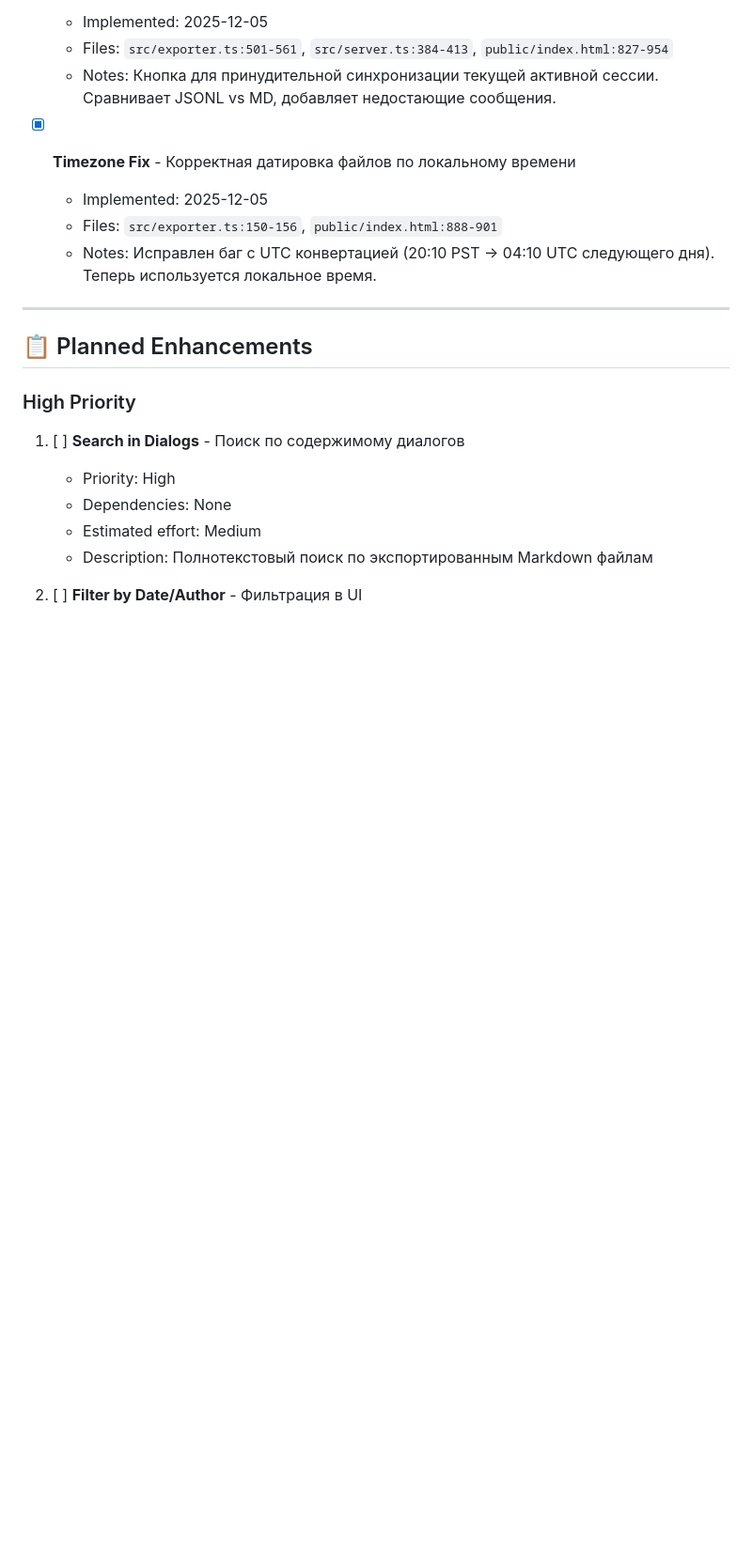
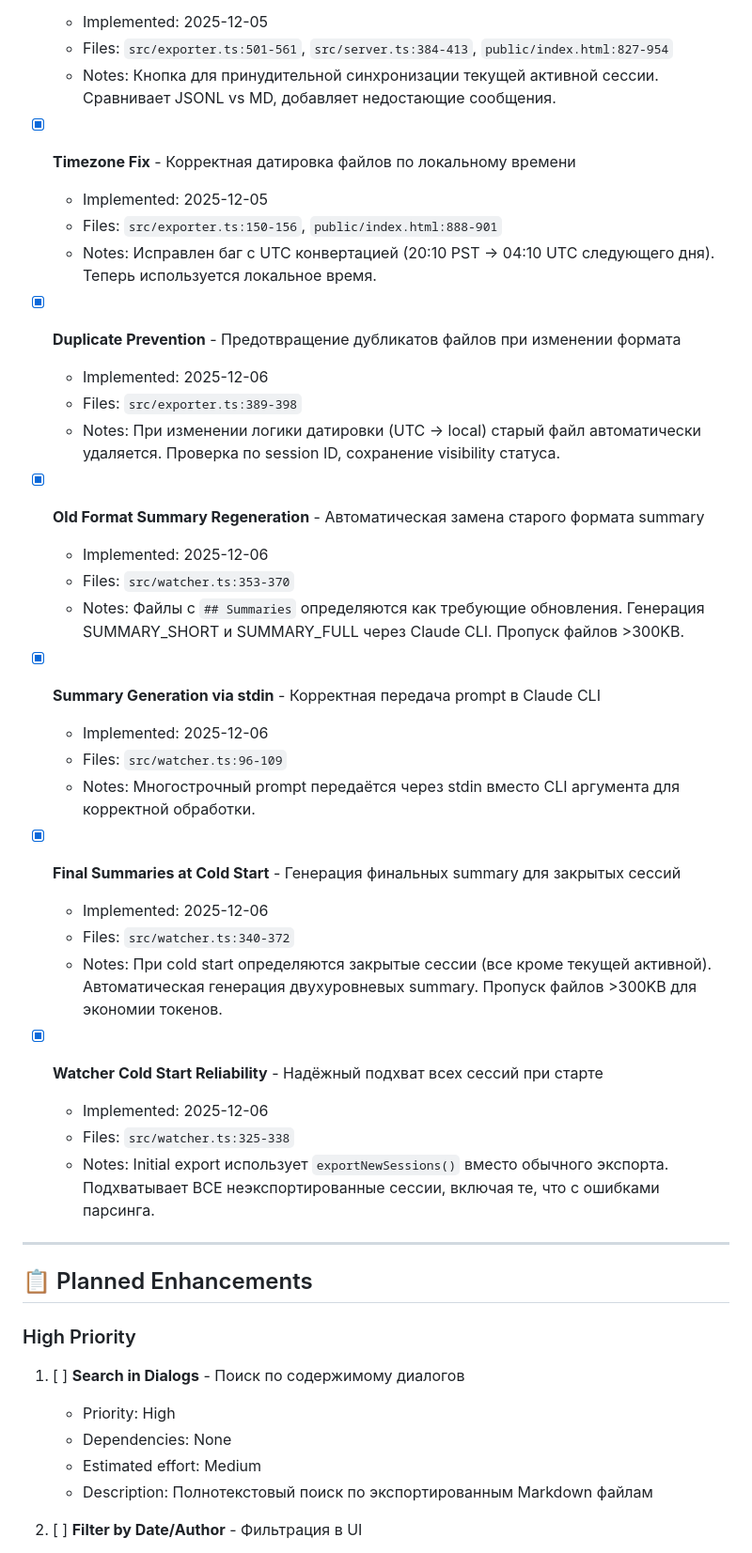
Before and after one commit to alexeykrol/claude-export, a Markdown page: BACKLOG.md, the part around one of its changes. Shown at 94% size. Rendered like a GitHub page; blank space fills up the shorter version.

```diff
--- a/BACKLOG.md
+++ b/BACKLOG.md
@@ -106,6 +106,31 @@
   - Implemented: 2025-12-05
   - Files: `src/exporter.ts:150-156`, `public/index.html:888-901`
   - Notes: Исправлен баг с UTC конвертацией (20:10 PST → 04:10 UTC следующего дня). Теперь используется локальное время.
+
+- [x] **Duplicate Prevention** - Предотвращение дубликатов файлов при изменении формата
+  - Implemented: 2025-12-06
+  - Files: `src/exporter.ts:389-398`
+  - Notes: При изменении логики датировки (UTC → local) старый файл автоматически удаляется. Проверка по session ID, сохранение visibility статуса.
+
+- [x] **Old Format Summary Regeneration** - Автоматическая замена старого формата summary
+  - Implemented: 2025-12-06
+  - Files: `src/watcher.ts:353-370`
+  - Notes: Файлы с `## Summaries` определяются как требующие обновления. Генерация SUMMARY_SHORT и SUMMARY_FULL через Claude CLI. Пропуск файлов >300KB.
+
+- [x] **Summary Generation via stdin** - Корректная передача prompt в Claude CLI
+  - Implemented: 2025-12-06
+  - Files: `src/watcher.ts:96-109`
+  - Notes: Многострочный prompt передаётся через stdin вместо CLI аргумента для корректной обработки.
+
+- [x] **Final Summaries at Cold Start** - Генерация финальных summary для закрытых сессий
+  - Implemented: 2025-12-06
+  - Files: `src/watcher.ts:340-372`
+  - Notes: При cold start определяются закрытые сессии (все кроме текущей активной). Автоматическая генерация двухуровневых summary. Пропуск файлов >300KB для экономии токенов.
+
+- [x] **Watcher Cold Start Reliability** - Надёжный подхват всех сессий при старте
+  - Implemented: 2025-12-06
+  - Files: `src/watcher.ts:325-338`
+  - Notes: Initial export использует `exportNewSessions()` вместо обычного экспорта. Подхватывает ВСЕ неэкспортированные сессии, включая те, что с ошибками парсинга.
 
 ---
 
```
Also changed, not shown: other parts of BACKLOG.md (+32 -18 lines), PROJECT_SNAPSHOT.md (+8 -1 lines).
